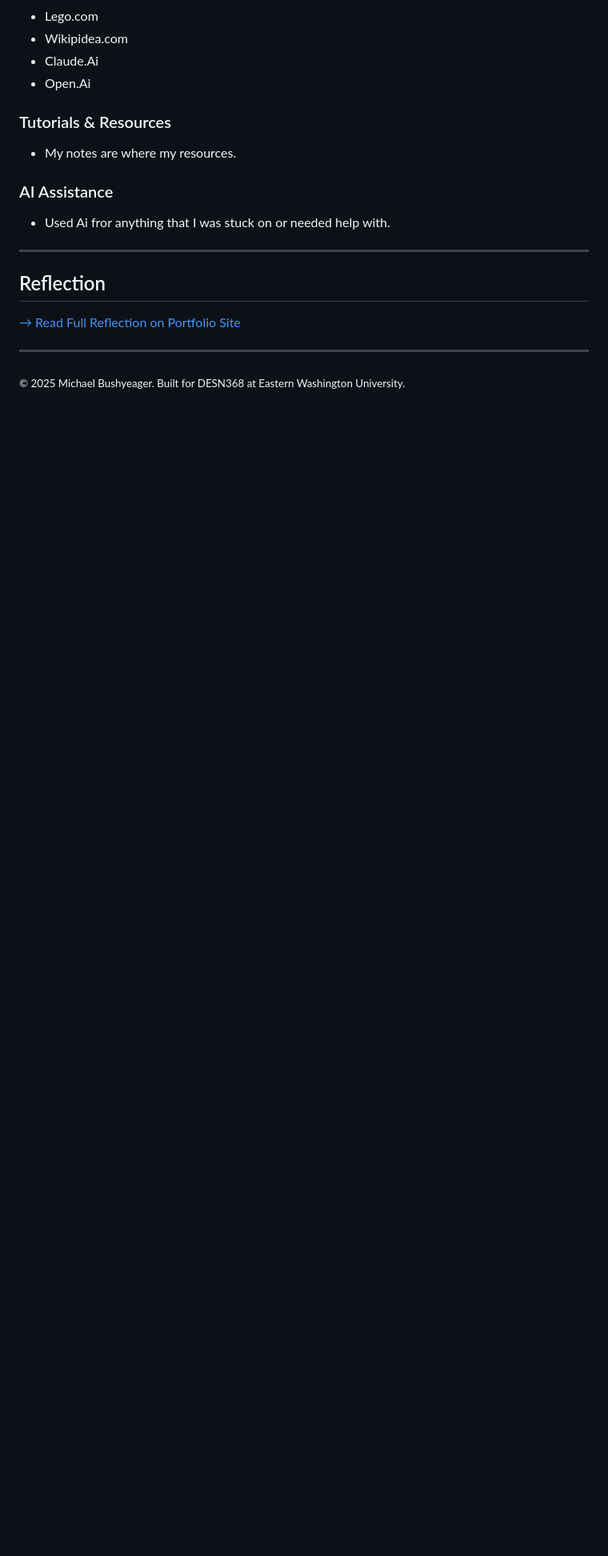
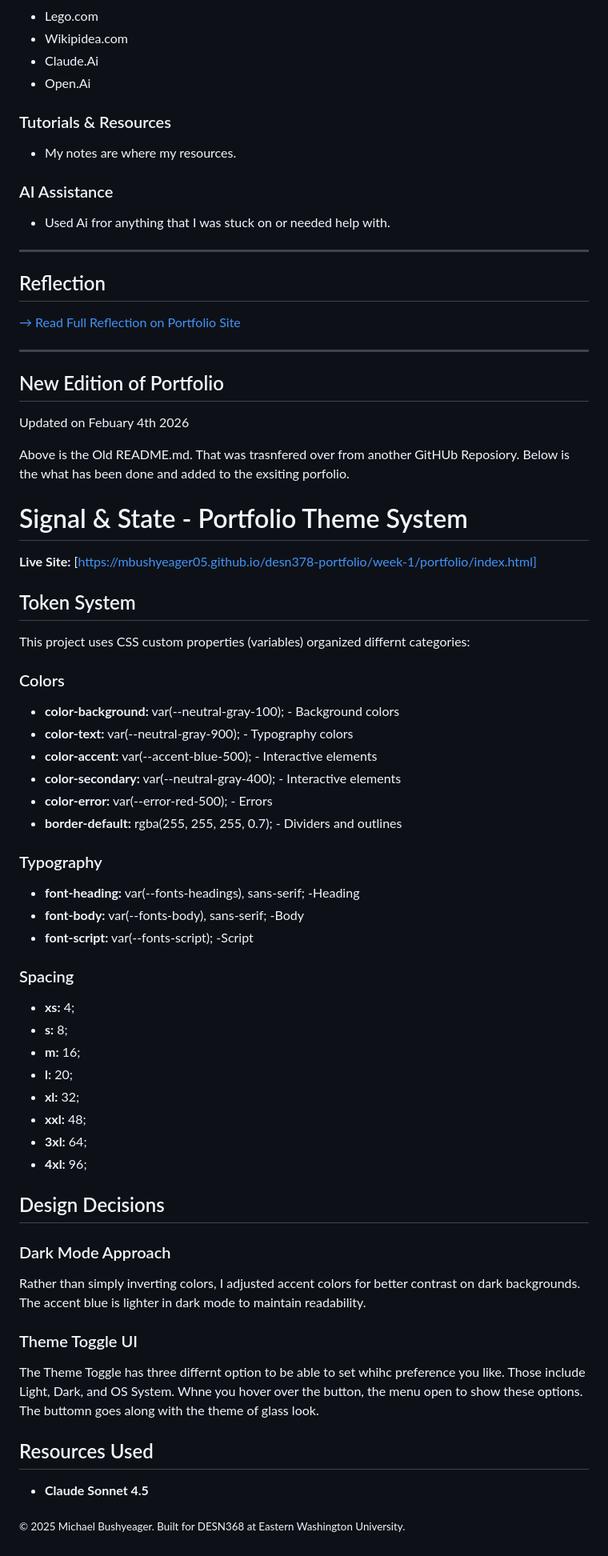
Before and after one commit to mbushyeager05/desn378-portfolio, a Markdown page: week-1/portfolio/README.md, the part around the change. Shown at 80% size. Rendered like a GitHub page; blank space fills up the shorter version.

Commit message:
Update README.md with new portfolio edition, theme system details, and design decisions

```diff
--- a/week-1/portfolio/README.md
+++ b/week-1/portfolio/README.md
@@ -82,4 +82,57 @@ For my portfolio, I pursued a differnt way of exploring with CSS and Styles. I w
 
 ---
 
+
+## New Edition of Portfolio
+
+Updated on Febuary 4th 2026
+
+Above is the Old README.md. That was trasnfered over from another GitHUb Reposiory. Below is the what has been done and added to the exsiting porfolio.
+
+# Signal & State - Portfolio Theme System
+
+**Live Site:** [https://mbushyeager05.github.io/desn378-portfolio/week-1/portfolio/index.html]
+
+## Token System
+
+This project uses CSS custom properties (variables) organized differnt categories:
+
+### Colors
+- **color-background:** var(--neutral-gray-100); - Background colors
+- **color-text:** var(--neutral-gray-900);  - Typography colors
+- **color-accent:** var(--accent-blue-500); - Interactive elements
+- **color-secondary:** var(--neutral-gray-400); - Interactive elements
+- **color-error:** var(--error-red-500); - Errors
+- **border-default:** rgba(255, 255, 255, 0.7); - Dividers and outlines
+
+
+### Typography
+
+- **font-heading:** var(--fonts-headings), sans-serif; -Heading
+- **font-body:** var(--fonts-body), sans-serif;  -Body
+- **font-script:** var(--fonts-script);  -Script
+
+
+### Spacing
+- **xs:** 4;
+- **s:** 8;
+- **m:** 16;
+- **l:** 20;
+- **xl:** 32;
+- **xxl:** 48;
+- **3xl:** 64;
+- **4xl:** 96;
+
+## Design Decisions
+
+### Dark Mode Approach
+Rather than simply inverting colors, I adjusted accent colors for better contrast on dark backgrounds. The accent blue is lighter in dark mode to maintain readability.
+
+### Theme Toggle UI
+The Theme Toggle has three differnt option to be able to set whihc preference you like. Those include Light, Dark, and OS System. Whne you hover over the button, the menu open to show these options. The buttomn goes along with the theme of glass look.
+
+## Resources Used
+
+ - **Claude Sonnet 4.5**
+
 <sub>© 2025 Michael Bushyeager. Built for DESN368 at Eastern Washington University.</sub>
```
